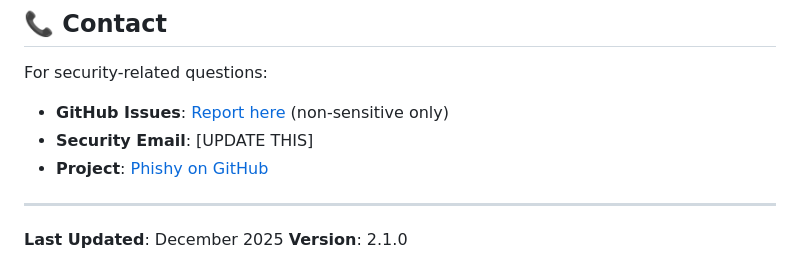
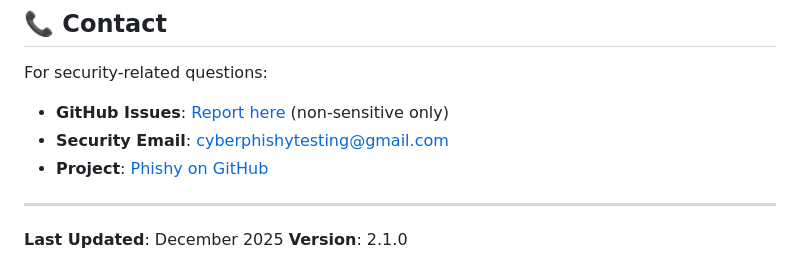
Before and after one commit to rachuzzzz/Phishy, a Markdown page: SECURITY.md, the part around the change. Rendered like a GitHub page.

```diff
--- a/SECURITY.md
+++ b/SECURITY.md
@@ -366,7 +366,7 @@ This platform was developed as part of a Master's in Cybersecurity application,
 
 For security-related questions:
 - **GitHub Issues**: [Report here](https://github.com/rachuzzzz/Phishy/issues) (non-sensitive only)
-- **Security Email**: [UPDATE THIS]
+- **Security Email**: cyberphishytesting@gmail.com
 - **Project**: [Phishy on GitHub](https://github.com/rachuzzzz/Phishy)
 
 ---
```
